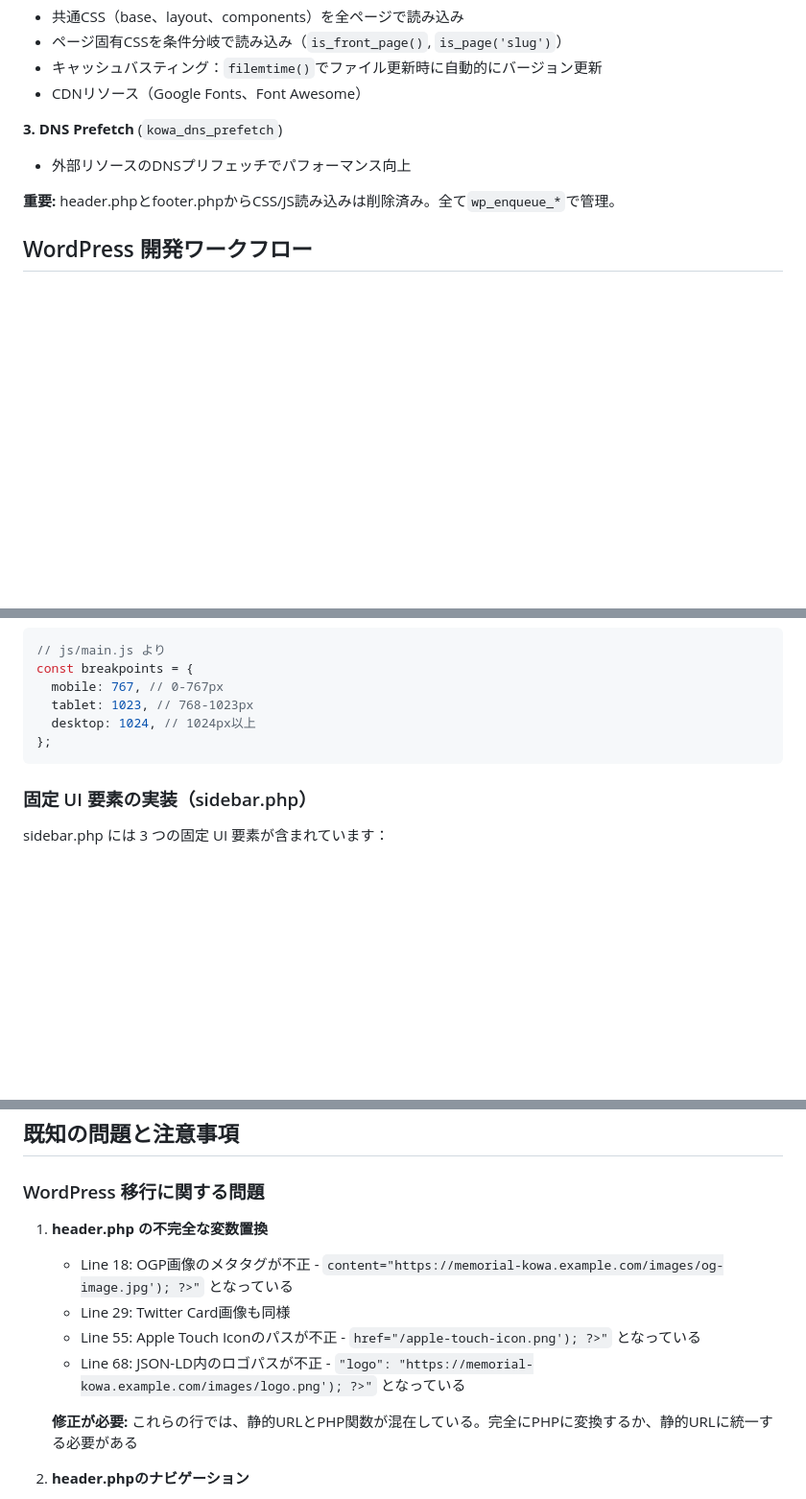
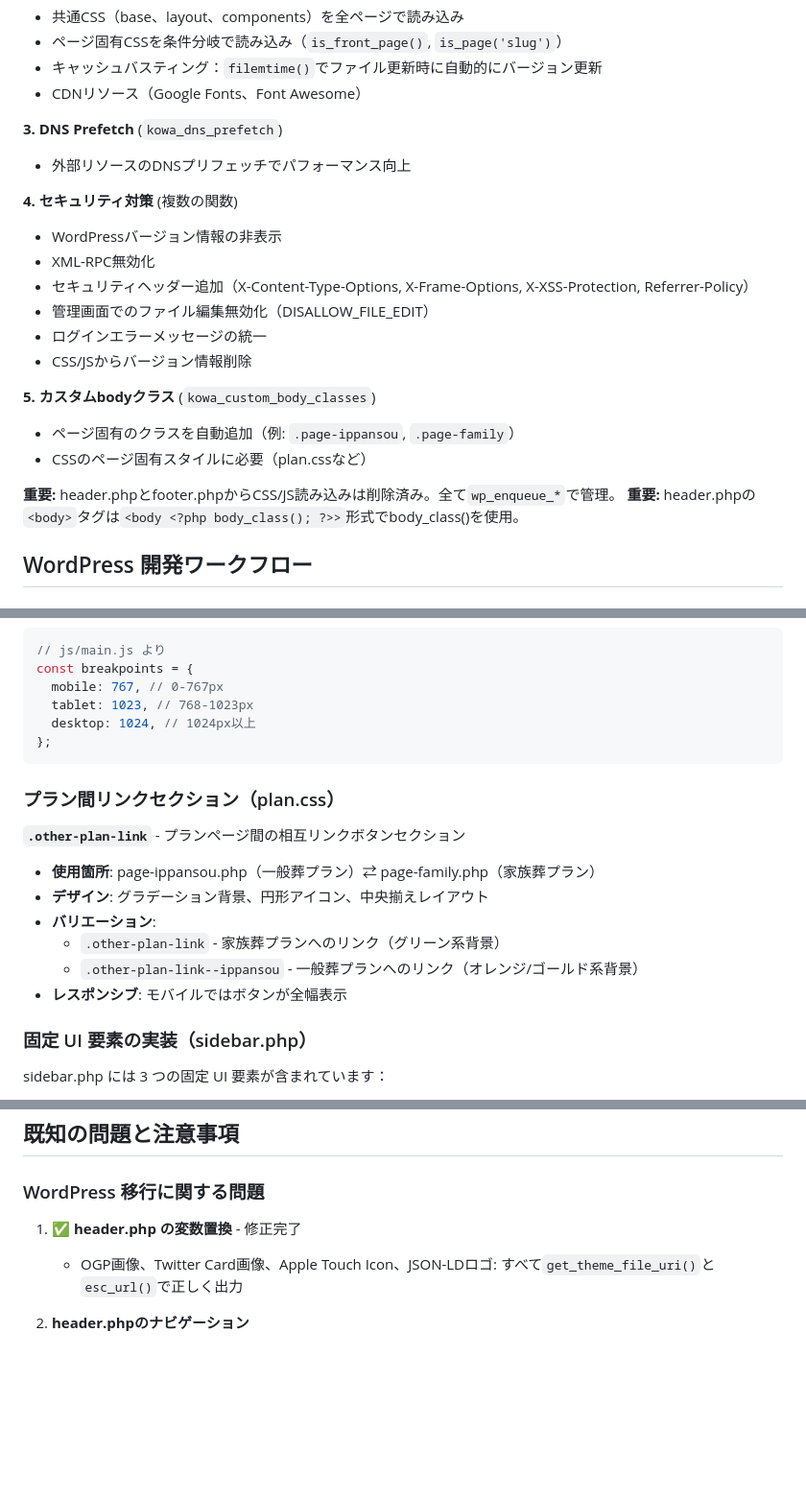
Before and after one commit to hohoemi-rabo/kowa, a Markdown page: CLAUDE.md, 3 parts joined by grey strips. Shown at 96% size. Rendered like a GitHub page; blank space fills up the shorter version.

Commit message:
📝 CLAUDE.mdファイル更新

````diff
--- a/CLAUDE.md
+++ b/CLAUDE.md
@@ -93,7 +95,20 @@ This file provides guidance to Claude Code (claude.ai/code) when working with co
 **3. DNS Prefetch** (`kowa_dns_prefetch`)
 - 外部リソースのDNSプリフェッチでパフォーマンス向上
 
+**4. セキュリティ対策** (複数の関数)
+- WordPressバージョン情報の非表示
+- XML-RPC無効化
+- セキュリティヘッダー追加（X-Content-Type-Options, X-Frame-Options, X-XSS-Protection, Referrer-Policy）
+- 管理画面でのファイル編集無効化（DISALLOW_FILE_EDIT）
+- ログインエラーメッセージの統一
+- CSS/JSからバージョン情報削除
+
+**5. カスタムbodyクラス** (`kowa_custom_body_classes`)
+- ページ固有のクラスを自動追加（例: `.page-ippansou`, `.page-family`）
+- CSSのページ固有スタイルに必要（plan.cssなど）
+
 **重要:** header.phpとfooter.phpからCSS/JS読み込みは削除済み。全て`wp_enqueue_*`で管理。
+**重要:** header.phpの`<body>`タグは`<body <?php body_class(); ?>>`形式でbody_class()を使用。
 
 ## WordPress 開発ワークフロー
 
@@ -245,6 +260,17 @@ const breakpoints = {
 };
 ```
 
+### プラン間リンクセクション（plan.css）
+
+**`.other-plan-link`** - プランページ間の相互リンクボタンセクション
+
+- **使用箇所**: page-ippansou.php（一般葬プラン）⇄ page-family.php（家族葬プラン）
+- **デザイン**: グラデーション背景、円形アイコン、中央揃えレイアウト
+- **バリエーション**:
+  - `.other-plan-link` - 家族葬プランへのリンク（グリーン系背景）
+  - `.other-plan-link--ippansou` - 一般葬プランへのリンク（オレンジ/ゴールド系背景）
+- **レスポンシブ**: モバイルではボタンが全幅表示
+
 ### 固定 UI 要素の実装（sidebar.php）
 
 sidebar.php には 3 つの固定 UI 要素が含まれています：
@@ -471,14 +498,8 @@ images/
 
 ### WordPress 移行に関する問題
 
-1. **header.php の不完全な変数置換**
-
-   - Line 18: OGP画像のメタタグが不正 - `content="https://memorial-kowa.example.com/images/og-image.jpg'); ?>"` となっている
-   - Line 29: Twitter Card画像も同様
-   - Line 55: Apple Touch Iconのパスが不正 - `href="/apple-touch-icon.png'); ?>"` となっている
-   - Line 68: JSON-LD内のロゴパスが不正 - `"logo": "https://memorial-kowa.example.com/images/logo.png'); ?>"` となっている
-
-   **修正が必要:** これらの行では、静的URLとPHP関数が混在している。完全にPHPに変換するか、静的URLに統一する必要がある
+1. ✅ **header.php の変数置換** - 修正完了
+   - OGP画像、Twitter Card画像、Apple Touch Icon、JSON-LDロゴ: すべて`get_theme_file_uri()`と`esc_url()`で正しく出力
 
 2. **header.phpのナビゲーション**
    - デスクトップナビゲーション: 「トップ」リンクはコメントアウト済み（ロゴクリックでトップに戻る想定）
````
Also changed, not shown: other parts of CLAUDE.md (+10 -2 lines).
